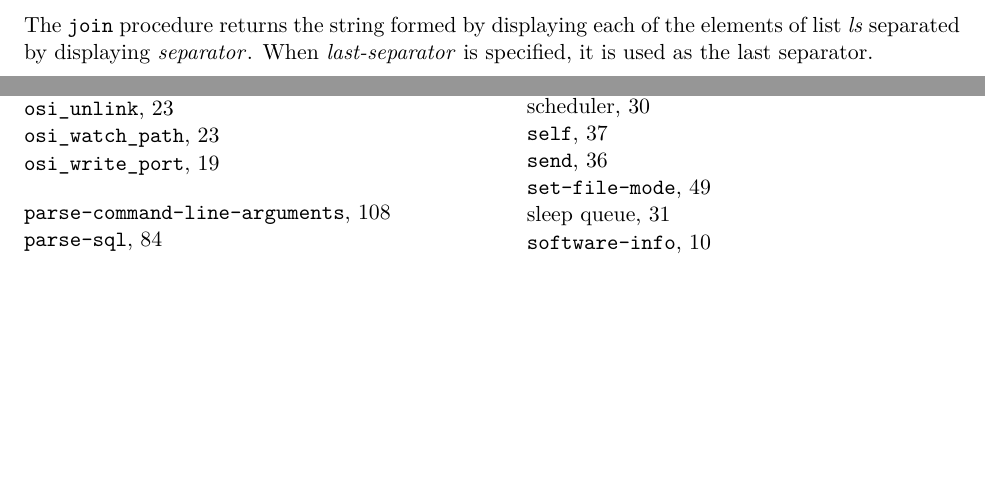
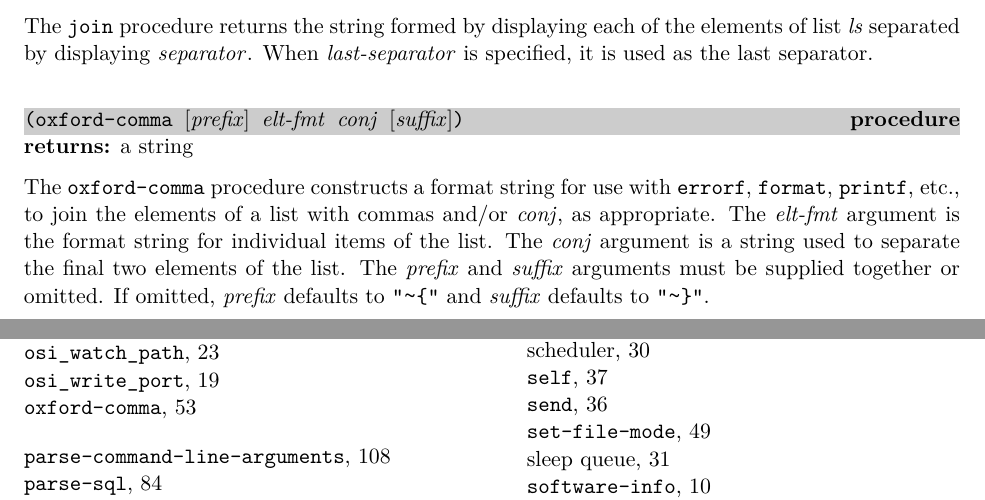
Before and after one commit to becls/swish, a LaTeX thesis (doc/swish.tex, which reads doc/swish/erlang.tex): two parts of pages 56 and 119 of 120, joined at a grey line, cut so that both start at the same text, the shorter picture padded with empty space. Compiled offline with pdfLaTeX.

Commit message:
add oxford-comma to string-utils

```diff
--- a/doc/swish/erlang.tex
+++ b/doc/swish/erlang.tex
@@ -2234,6 +2234,25 @@ of the elements of list \var{ls} separated by displaying
 the last separator.
 
 % ----------------------------------------------------------------------------
+\defineentry{oxford-comma}
+\begin{procedure}
+  \code{(oxford-comma \opt{\var{prefix}} \var{elt-fmt} \var{conj} \opt{\var{suffix}})}
+\end{procedure}
+\returns{} a string
+
+The \code{oxford-comma} procedure constructs a format string for use with
+\code{errorf}, \code{format}, \code{printf}, etc., to join the elements
+of a list with commas and/or \var{conj}, as appropriate.
+The \var{elt-fmt} argument is the format string for individual
+items of the list.
+The \var{conj} argument is a string used to separate the final two elements
+of the list.
+The \var{prefix} and \var{suffix} arguments must be supplied together or
+omitted.
+If omitted, \var{prefix} defaults to \code{\fixtilde"~\{"} and \var{suffix}
+defaults to \code{\fixtilde"~\}"}.
+
+% ----------------------------------------------------------------------------
 \defineentry{split}
 \begin{procedure}
   \code{(split \var{str} \var{separator})}
```
Also changed, not shown: 2 other files.
